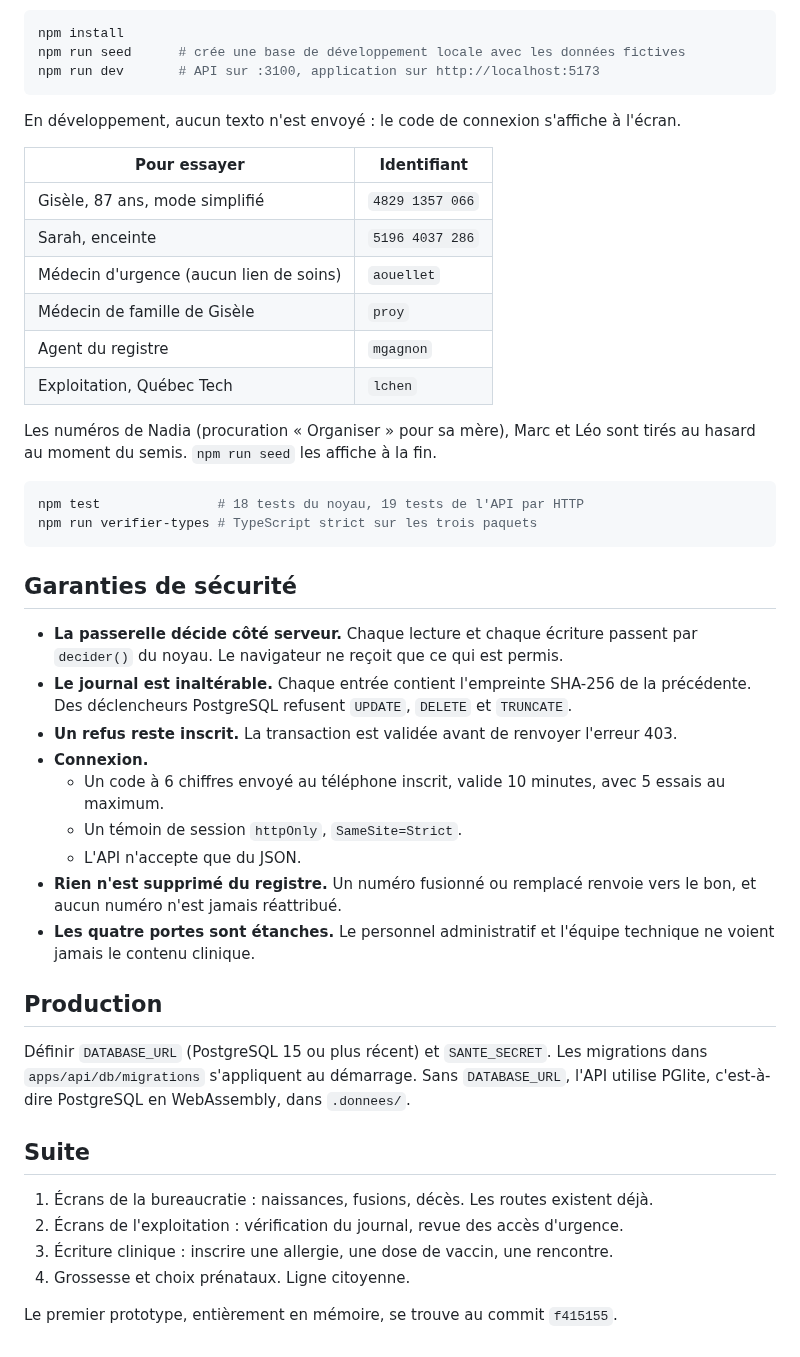
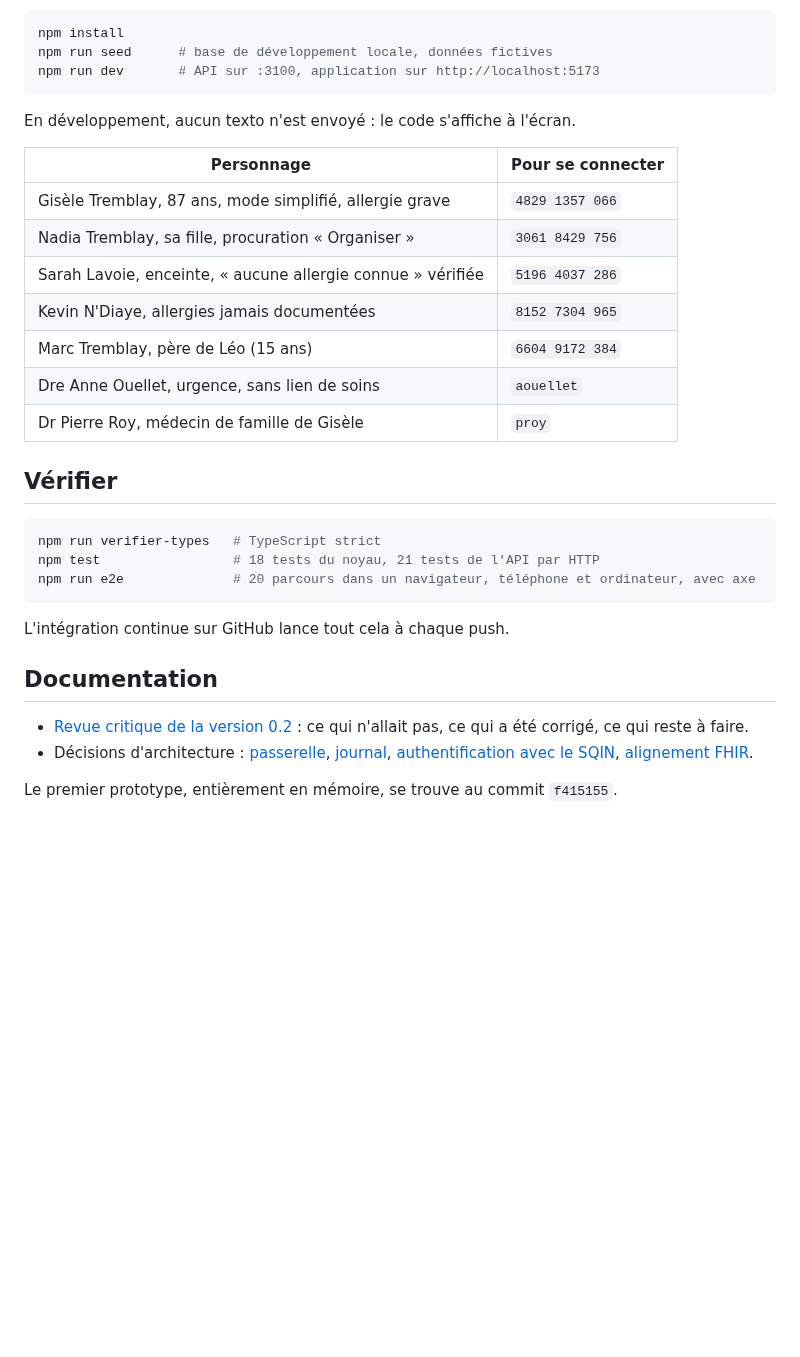
Before and after one commit to DavidJ97/sante-quebec-2028, a Markdown page: README.md, the part around one of its changes. GitHub-like rendering; blank space fills up the shorter version.

````diff
--- a/README.md
+++ b/README.md
@@ -19,49 +50,35 @@ Node 22 ou plus récent.
 
 ```bash
 npm install
-npm run seed      # crée une base de développement locale avec les données fictives
+npm run seed      # base de développement locale, données fictives
 npm run dev       # API sur :3100, application sur http://localhost:5173
 ```
 
-En développement, aucun texto n'est envoyé : le code de connexion s'affiche à l'écran.
+En développement, aucun texto n'est envoyé : le code s'affiche à l'écran.
 
-| Pour essayer | Identifiant |
+| Personnage | Pour se connecter |
 |---|---|
-| Gisèle, 87 ans, mode simplifié | `4829 1357 066` |
-| Sarah, enceinte | `5196 4037 286` |
-| Médecin d'urgence (aucun lien de soins) | `aouellet` |
-| Médecin de famille de Gisèle | `proy` |
-| Agent du registre | `mgagnon` |
-| Exploitation, Québec Tech | `lchen` |
+| Gisèle Tremblay, 87 ans, mode simplifié, allergie grave | `4829 1357 066` |
+| Nadia Tremblay, sa fille, procuration « Organiser » | `3061 8429 756` |
+| Sarah Lavoie, enceinte, « aucune allergie connue » vérifiée | `5196 4037 286` |
+| Kevin N'Diaye, allergies jamais documentées | `8152 7304 965` |
+| Marc Tremblay, père de Léo (15 ans) | `6604 9172 384` |
+| Dre Anne Ouellet, urgence, sans lien de soins | `aouellet` |
+| Dr Pierre Roy, médecin de famille de Gisèle | `proy` |
 
-Les numéros de Nadia (procuration « Organiser » pour sa mère), Marc et Léo sont tirés au hasard au moment du semis. `npm run seed` les affiche à la fin.
+## Vérifier
 
 ```bash
-npm test               # 18 tests du noyau, 19 tests de l'API par HTTP
-npm run verifier-types # TypeScript strict sur les trois paquets
+npm run verifier-types   # TypeScript strict
+npm test                 # 18 tests du noyau, 21 tests de l'API par HTTP
+npm run e2e              # 20 parcours dans un navigateur, téléphone et ordinateur, avec axe
 ```
 
-## Garanties de sécurité
+L'intégration continue sur GitHub lance tout cela à chaque push.
 
-- **La passerelle décide côté serveur.** Chaque lecture et chaque écriture passent par `decider()` du noyau. Le navigateur ne reçoit que ce qui est permis.
-- **Le journal est inaltérable.** Chaque entrée contient l'empreinte SHA-256 de la précédente. Des déclencheurs PostgreSQL refusent `UPDATE`, `DELETE` et `TRUNCATE`.
-- **Un refus reste inscrit.** La transaction est validée avant de renvoyer l'erreur 403.
-- **Connexion.**
-  - Un code à 6 chiffres envoyé au téléphone inscrit, valide 10 minutes, avec 5 essais au maximum.
-  - Un témoin de session `httpOnly`, `SameSite=Strict`.
-  - L'API n'accepte que du JSON.
-- **Rien n'est supprimé du registre.** Un numéro fusionné ou remplacé renvoie vers le bon, et aucun numéro n'est jamais réattribué.
-- **Les quatre portes sont étanches.** Le personnel administratif et l'équipe technique ne voient jamais le contenu clinique.
+## Documentation
 
-## Production
-
-Définir `DATABASE_URL` (PostgreSQL 15 ou plus récent) et `SANTE_SECRET`. Les migrations dans `apps/api/db/migrations` s'appliquent au démarrage. Sans `DATABASE_URL`, l'API utilise PGlite, c'est-à-dire PostgreSQL en WebAssembly, dans `.donnees/`.
-
-## Suite
-
-1. Écrans de la bureaucratie : naissances, fusions, décès. Les routes existent déjà.
-2. Écrans de l'exploitation : vérification du journal, revue des accès d'urgence.
-3. Écriture clinique : inscrire une allergie, une dose de vaccin, une rencontre.
-4. Grossesse et choix prénataux. Ligne citoyenne.
+- [Revue critique de la version 0.2](docs/revue-critique.md) : ce qui n'allait pas, ce qui a été corrigé, ce qui reste à faire.
+- Décisions d'architecture : [passerelle](docs/decisions/0001-passerelle.md), [journal](docs/decisions/0002-journal.md), [authentification avec le SQIN](docs/decisions/0003-authentification.md), [alignement FHIR](docs/decisions/0004-fhir.md).
 
 Le premier prototype, entièrement en mémoire, se trouve au commit `f415155`.
````
Also changed, not shown: other parts of README.md (+38 -7 lines), docs/decisions/0001-passerelle.md (added, +17 -0 lines), docs/decisions/0002-journal.md (added, +17 -0 lines), docs/decisions/0003-authentification.md (added, +17 -0 lines), docs/decisions/0004-fhir.md (added, +29 -0 lines), docs/revue-critique.md (added, +44 -0 lines), docs/captures/10-clinique-fiche.png, docs/captures/11-clinique-fiche-sombre.png, 2 other files.
